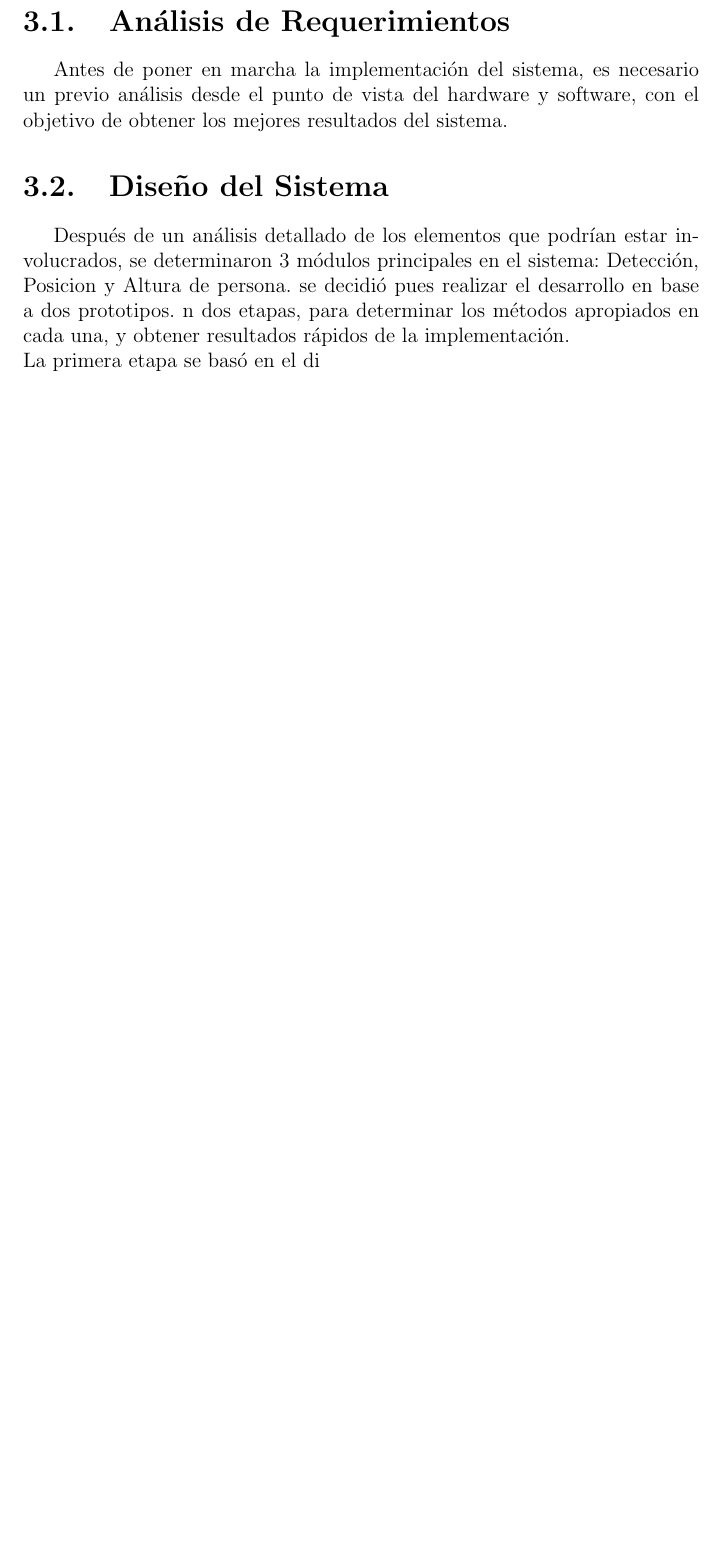
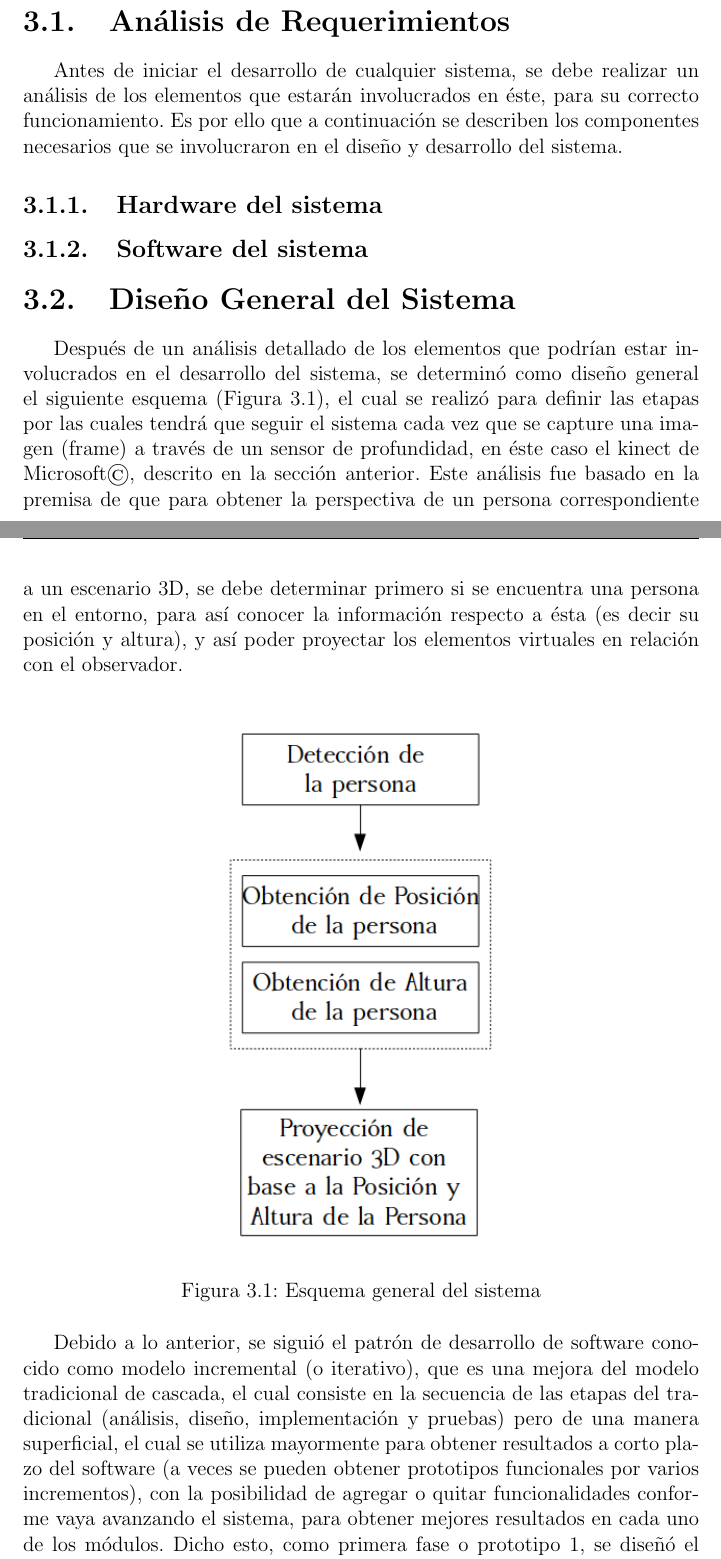
Before and after one commit to yadyguitar/Tesis, a LaTeX thesis (documentación/tesis/tesis.tex): part of page 19 of 25 before the commit and two parts of pages 20 and 21 of 29 after it, the two joined at a grey line, cut so that both start at the same text, the shorter picture padded with empty space. Compiled offline with pdfLaTeX.

Commit message:
avanzando capi de diseño, pendiente modificaciones con capi 2

```diff
--- a/documentación/tesis/tesis.tex
+++ b/documentación/tesis/tesis.tex
@@ -239,9 +239,16 @@ El correcto diseño de un sistema, es de suma importancia, para su futura escala
 %%
 \section{Análisis de Requerimientos}
-Antes de poner en marcha la implementación del sistema, es necesario un previo análisis desde el punto de vista del hardware y software, con el objetivo de obtener los mejores resultados del sistema.
+Antes de iniciar el desarrollo de cualquier sistema, se debe realizar un análisis de los elementos que estarán involucrados en éste, para su correcto funcionamiento. Es por ello que a continuación se describen los componentes necesarios que se involucraron en el diseño y desarrollo del sistema.
+\subsection{Hardware del sistema}
 
-\section{Diseño del Sistema}
-Después de un análisis detallado de los elementos que podrían estar involucrados, se determinaron 3 módulos principales en el sistema: Detección, Posicion y Altura de persona.
- se decidió pues realizar el desarrollo en base a dos prototipos.
-n dos etapas, para determinar los métodos apropiados en cada una, y obtener resultados rápidos de la implementación.\\
-La primera etapa se basó en el di
+\subsection{Software del sistema}
+
+\section{Diseño General del Sistema}
+Después de un análisis detallado de los elementos que podrían estar involucrados en el desarrollo del sistema, se determinó como diseño general el siguiente esquema (Figura \ref{fig:esquemaGeneral}), el cual se realizó para definir las etapas por las cuales tendrá que seguir el sistema cada vez que se capture una imagen (frame) a través de un sensor de profundidad, en éste caso el kinect de Microsoft\textcopyright, descrito en la sección anterior. Este análisis fue basado en la premisa de que para obtener la perspectiva de un persona correspondiente a un escenario 3D, se debe determinar primero si se encuentra una persona en el entorno, para así conocer la información respecto a ésta (es decir su posición y altura), y así poder proyectar los elementos virtuales en relación con el observador.\\
+
+\begin{figure}[th]
+	\centering
+	\includegraphics[width=60mm]{./figuras/esquemaGeneral}
+	\caption{Esquema general del sistema} \label{fig:esquemaGeneral}
+\end{figure}
+Debido a lo anterior, se siguió el patrón de desarrollo de software conocido como modelo incremental (o iterativo), que es una mejora del modelo tradicional de cascada, el cual consiste en la secuencia de las etapas del tradicional (análisis, diseño,  implementación y pruebas) pero de una manera superficial, el cual se utiliza mayormente para obtener resultados a corto plazo del software (a veces se pueden obtener prototipos funcionales por varios incrementos), con la posibilidad de agregar o quitar funcionalidades conforme vaya avanzando el sistema, para obtener mejores resultados en cada uno de los módulos. Dicho esto, como primera fase o prototipo 1, se diseñó el sistema detectando a la persona de forma manual (mas adelante se explicará ésto), basándose únicamente en la posición de la persona (sin tomar en cuenta su altura), lo cual traería como resultado, que el escenario se adaptara a la posición de la persona rotando en el eje vertical, sin variar el ángulo de inclinación entre la proyección y el observador. Una vez implementado esta fase, pasaríamos a la siguiente o prototipo 2, el cual incluirá la detección automática y la obtención de la altura de la persona basado en la imagen de profundidad para la proyección correcta del escenario.
@@ -247,0 +259,2 @@ La primera etapa se basó en el di
+\end{figure}
+\subsection{Prototipo 1}
```
Also changed, not shown: documentación/tesis/figuras/esquemaGeneral.png (added), documentación/tesis/figuras/kinect.png (added), documentación/tesis/figuras/proto1.png (added), documentación/tesis/tesis.pdf, documentación/tesis/tesis.tex (16 more changed lines), 7 other files.
